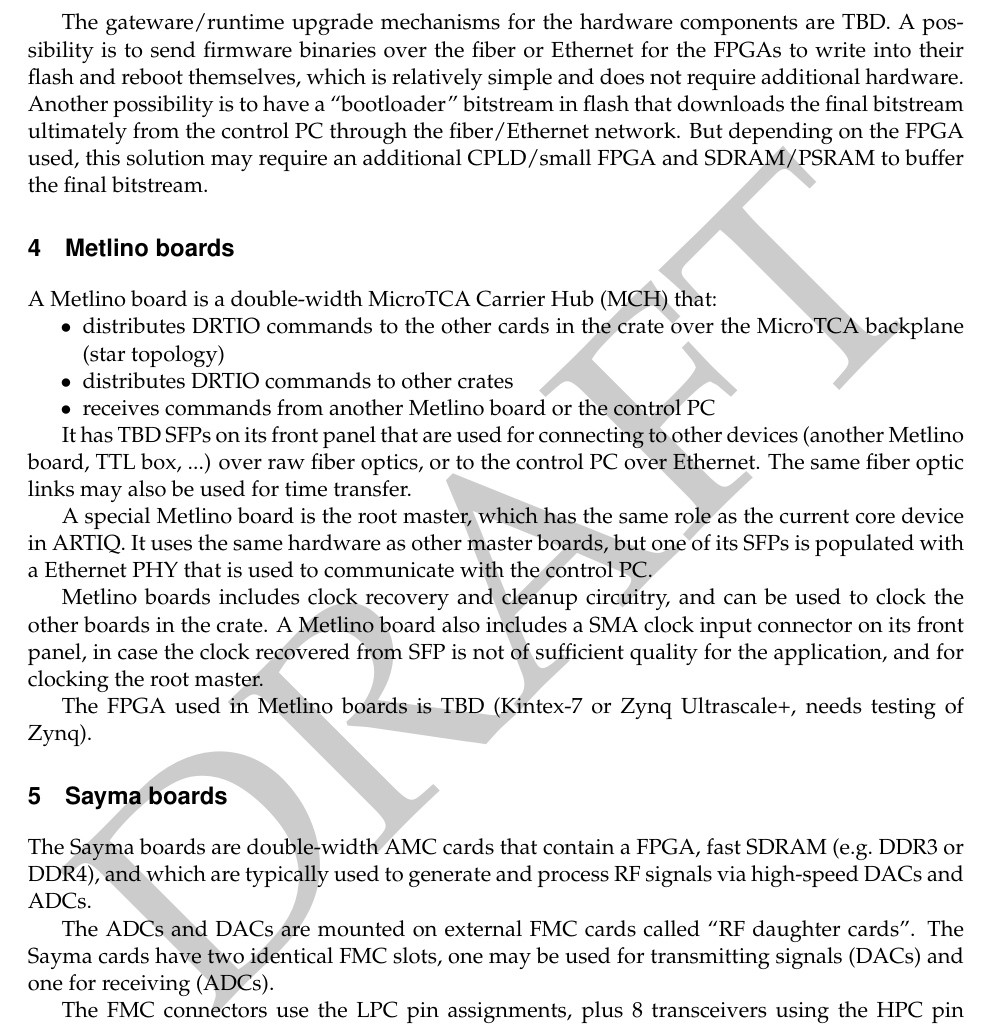
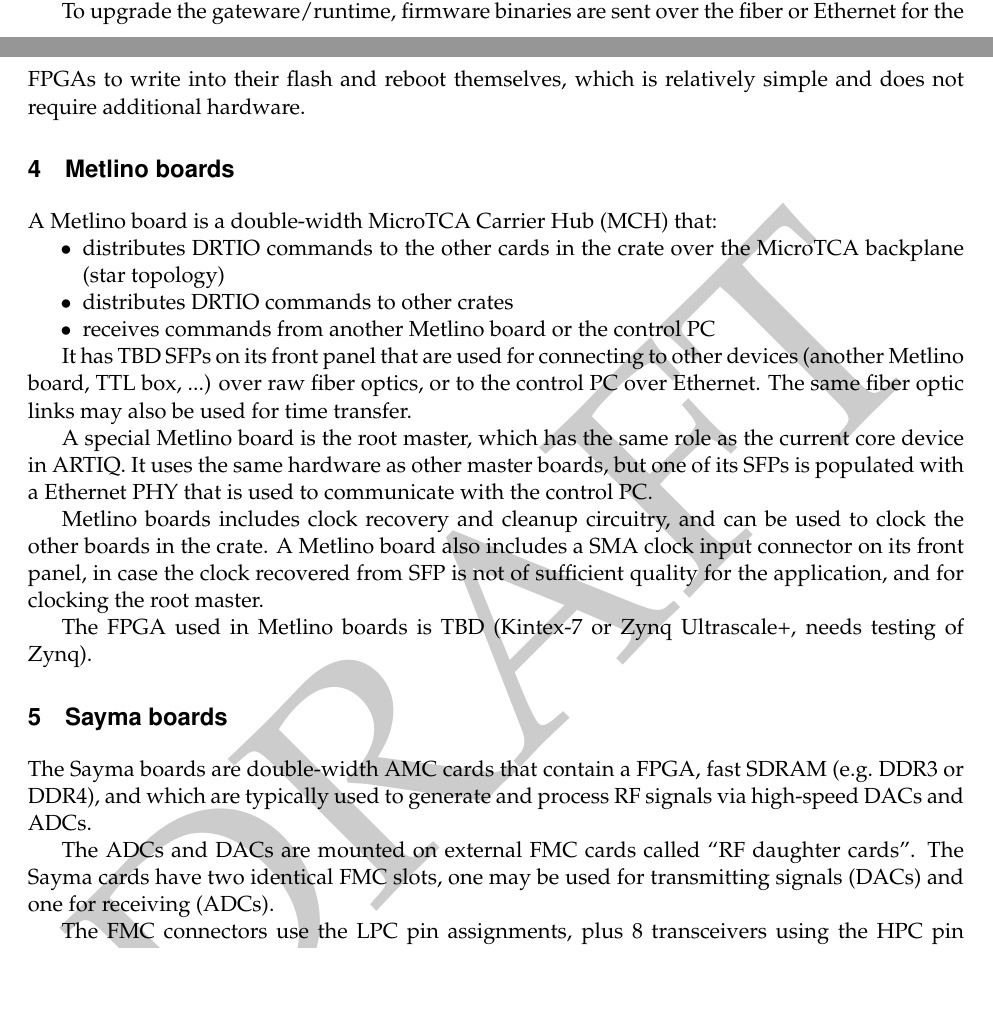
Before and after one commit to m-labs/artiq-hardware, a LaTeX document (artiq_hardware.tex): part of page 3 of 5 before the commit and two parts of pages 2 and 3 of 5 after it, the two joined at a grey line, cut at the place of the change, the shorter picture padded with empty space. Compiled offline with pdfLaTeX.

Commit message:
upgrade mechanism

```diff
--- a/artiq_hardware.tex
+++ b/artiq_hardware.tex
@@ -52,7 +52,7 @@
 
 MicroTCA specifies a complicated ``IPMI'' management system. For compatibility reasons with other MicroTCA systems, the necessary hardware (a microcontroller circuit) should be present on the AMCs, but IPMI should otherwise be ignored as much as possible e.g.\ by keeping the power supplies on at all times.
 
-The gateware/runtime upgrade mechanisms for the hardware components are TBD. A possibility is to send firmware binaries over the fiber or Ethernet for the FPGAs to write into their flash and reboot themselves, which is relatively simple and does not require additional hardware. Another possibility is to have a ``bootloader'' bitstream in flash that downloads the final bitstream ultimately from the control PC through the fiber/Ethernet network. But depending on the FPGA used, this solution may require an additional CPLD/small FPGA and SDRAM/PSRAM to buffer the final bitstream.
+To upgrade the gateware/runtime, firmware binaries are sent over the fiber or Ethernet for the FPGAs to write into their flash and reboot themselves, which is relatively simple and does not require additional hardware.
 
 \section{Metlino boards}
 A Metlino board is a double-width MicroTCA Carrier Hub (MCH) that:
```
